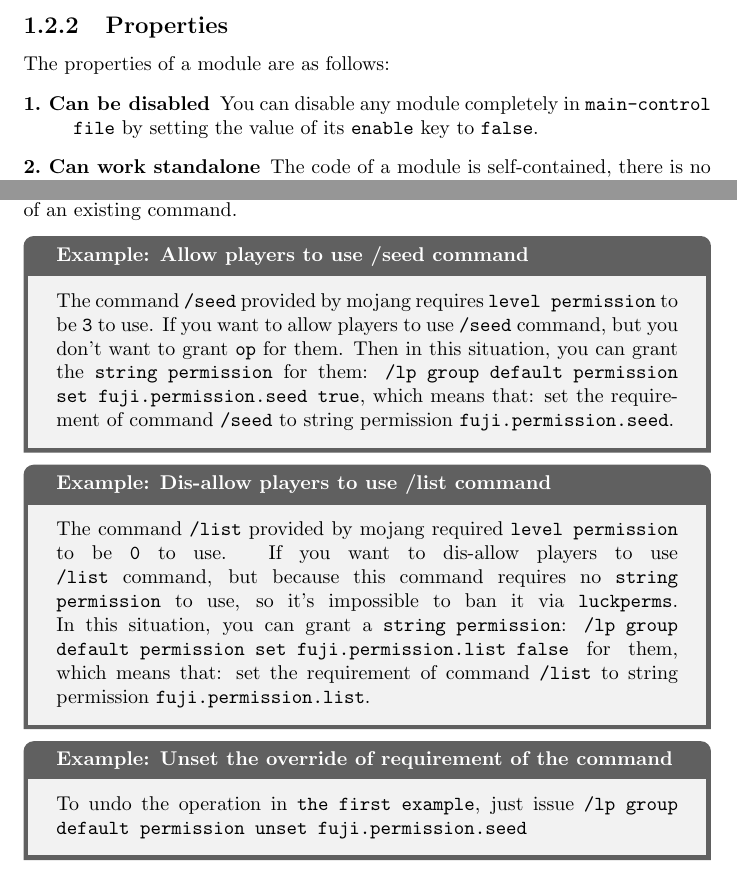
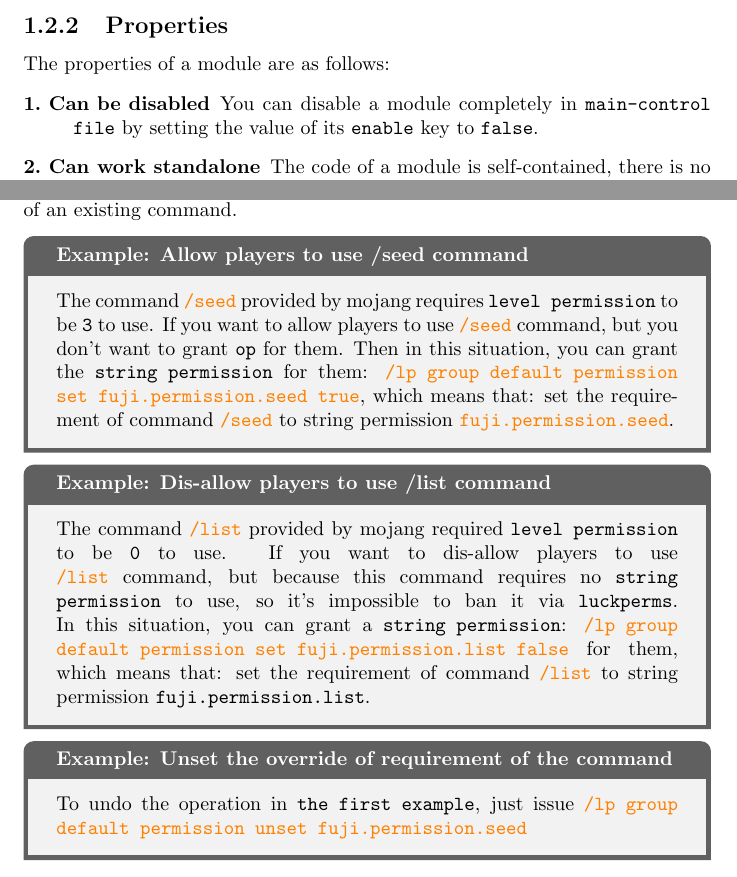
Before and after one commit to sakurawald/fuji, a LaTeX book (docs/fuji.tex, which reads docs/chapters/concept/concept.tex, docs/chapters/permission/permission.tex): two parts of pages 12 and 17 of 92, joined at a grey line, cut so that both start at the same text. Compiled offline with pdfLaTeX.

Commit message:
add: colorize for command usage

```diff
--- a/docs/chapters/concept/concept.tex
+++ b/docs/chapters/concept/concept.tex
@@ -33,7 +33,7 @@ A \ttt{module} is used to provide a specific purpose.
 \ss{Properties}
 The properties of a module are as follows:
 \begin{description}
-    \item [Can be disabled] You can disable any module completely in \ttt{main-control file} by setting the value of its \ttt{enable} key to \ttt{false}.
+    \item [Can be disabled] You can disable a module completely in \ttt{main-control file} by setting the value of its \ttt{enable} key to \ttt{false}.
     \item [Can work standalone] The code of a module is self-contained, there is no reference to other modules.
 \end{description}
 
--- a/docs/chapters/permission/permission.tex
+++ b/docs/chapters/permission/permission.tex
@@ -28,19 +28,19 @@ By default, fuji only use the \ttt{level permission} as \ttt{the requirement of}
 However, if you want to use \ttt{string permission} for a \ttt{command}, you can use \ttt{command permission module}, which is used to \ttt{override} the requirement of an existing command.
 
 \begin{example}{Allow players to use /seed command}
-    The command \ttt{/seed} provided by mojang requires \ttt{level permission} to be \ttt{3} to use.
-    If you want to allow players to use \ttt{/seed} command, but you don't want to grant \ttt{op} for them.
-    Then in this situation, you can grant the \ttt{string permission} for them: \ttt{/lp group default permission set fuji.permission.seed true}, which means that: set the requirement of command \ttt{/seed} to string permission \ttt{fuji.permission.seed}.
+    The command \ic{/seed} provided by mojang requires \ttt{level permission} to be \ttt{3} to use.
+    If you want to allow players to use \ic{/seed} command, but you don't want to grant \ttt{op} for them.
+    Then in this situation, you can grant the \ttt{string permission} for them: \ic{/lp group default permission set fuji.permission.seed true}, which means that: set the requirement of command \ic{/seed} to string permission \ic{fuji.permission.seed}.
 \end{example}
 
 \begin{example}{Dis-allow players to use /list command}
-    The command \ttt{/list} provided by mojang required \ttt{level permission} to be \ttt{0} to use.
-    If you want to dis-allow players to use \ttt{/list} command, but because this command requires no \ttt{string permission} to use, so it's impossible to ban it via \ttt{luckperms}.
-    In this situation, you can grant a \ttt{string permission}: \ttt{/lp group default permission set fuji.permission.list false} for them, which means that: set the requirement of command \ttt{/list} to string permission \ttt{fuji.permission.list}.
+    The command \ic{/list} provided by mojang required \ttt{level permission} to be \ttt{0} to use.
+    If you want to dis-allow players to use \ic{/list} command, but because this command requires no \ttt{string permission} to use, so it's impossible to ban it via \ttt{luckperms}.
+    In this situation, you can grant a \ttt{string permission}: \ic{/lp group default permission set fuji.permission.list false} for them, which means that: set the requirement of command \ic{/list} to string permission \ttt{fuji.permission.list}.
 \end{example}
 
 \begin {example}{Unset the override of requirement of the command}
-    To undo the operation in \ttt{the first example}, just issue \ttt{/lp group default permission unset fuji.permission.seed}
+    To undo the operation in \ttt{the first example}, just issue \ic{/lp group default permission unset fuji.permission.seed}
 \end{example}
 
 
```
Also changed, not shown: docs/chapters/meta/meta.tex (+2 -2 lines), docs/chapters/module/chat/chat.tex (+2 -2 lines), docs/chapters/module/cleaner/cleaner.tex (+1 -1 lines), docs/chapters/module/command_meta/run/run.tex (+1 -1 lines), docs/chapters/module/config/config.tex (+1 -1 lines), docs/chapters/concept/concept.tex (5 more changed lines).
